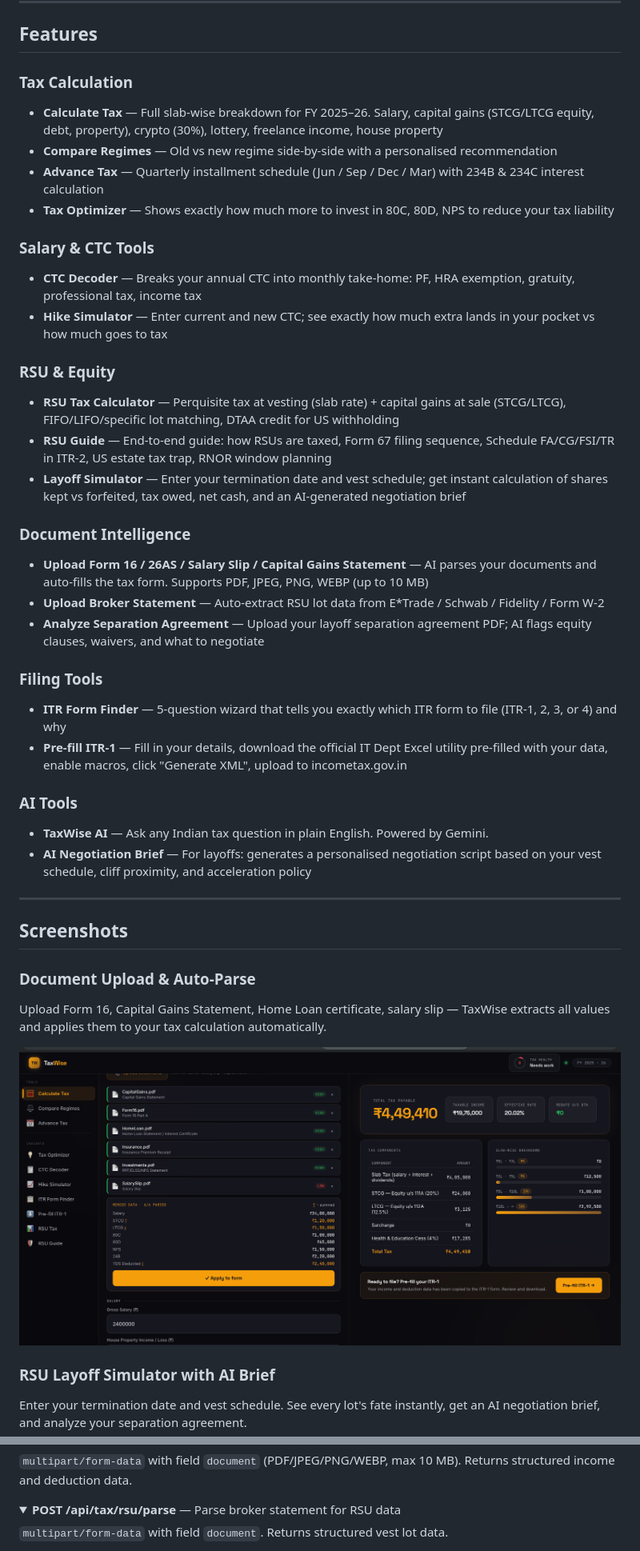
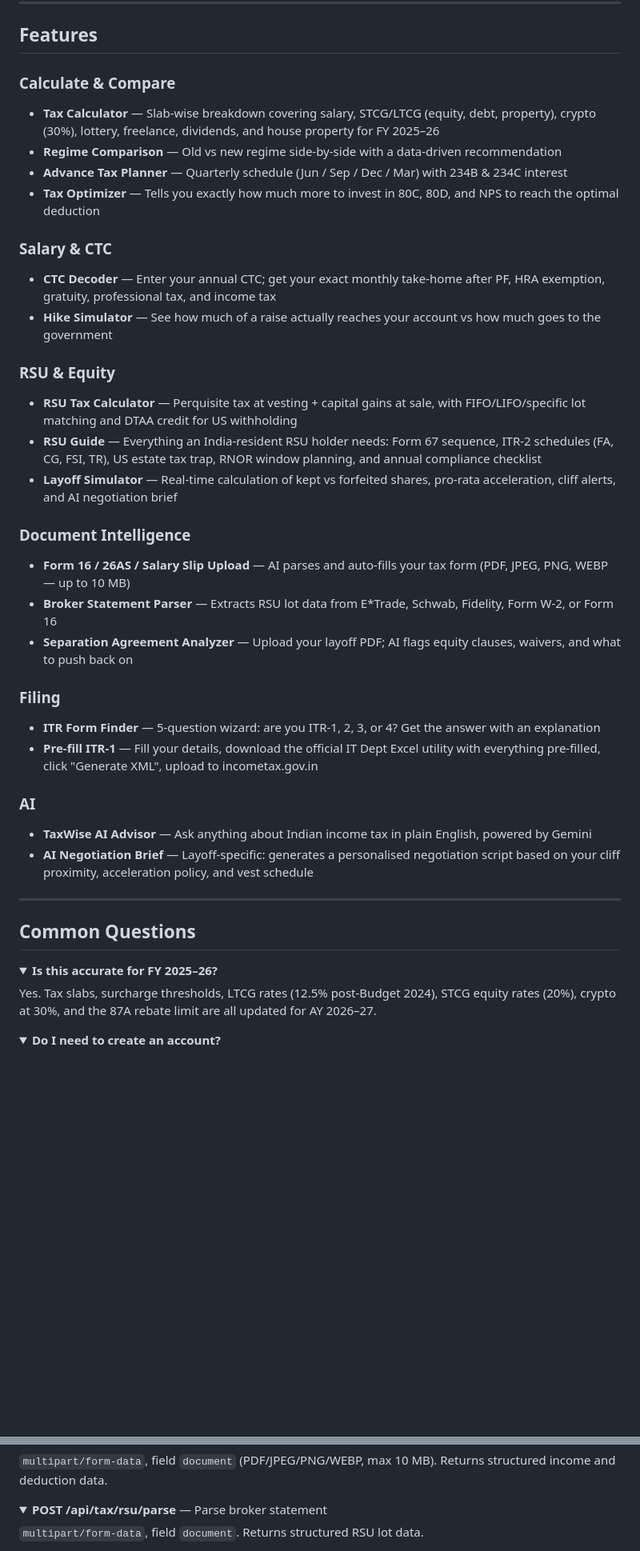
Before and after one commit to Piyushhhhh/taxwise, a Markdown page: README.md, 2 parts joined by grey strips. Shown at 80% size. Rendered like a GitHub page; folded sections open; blank space fills up the shorter version.

Commit message:
Beautify README: visual layout, feature table, collapsible FAQ, reordered audience
Co-Authored-By: Claude Sonnet 4.6 (1M context) <noreply@anthropic.com>

```diff
--- a/README.md
+++ b/README.md
@@ -18,43 +46,44 @@
 
 ## Features
 
-### Tax Calculation
-- **Calculate Tax** — Full slab-wise breakdown for FY 2025–26. Salary, capital gains (STCG/LTCG equity, debt, property), crypto (30%), lottery, freelance income, house property
-- **Compare Regimes** — Old vs new regime side-by-side with a personalised recommendation
-- **Advance Tax** — Quarterly installment schedule (Jun / Sep / Dec / Mar) with 234B & 234C interest calculation
-- **Tax Optimizer** — Shows exactly how much more to invest in 80C, 80D, NPS to reduce your tax liability
+### Calculate & Compare
+- **Tax Calculator** — Slab-wise breakdown covering salary, STCG/LTCG (equity, debt, property), crypto (30%), lottery, freelance, dividends, and house property for FY 2025–26
+- **Regime Comparison** — Old vs new regime side-by-side with a data-driven recommendation
+- **Advance Tax Planner** — Quarterly schedule (Jun / Sep / Dec / Mar) with 234B & 234C interest
+- **Tax Optimizer** — Tells you exactly how much more to invest in 80C, 80D, and NPS to reach the optimal deduction
 
-### Salary & CTC Tools
-- **CTC Decoder** — Breaks your annual CTC into monthly take-home: PF, HRA exemption, gratuity, professional tax, income tax
-- **Hike Simulator** — Enter current and new CTC; see exactly how much extra lands in your pocket vs how much goes to tax
+### Salary & CTC
+- **CTC Decoder** — Enter your annual CTC; get your exact monthly take-home after PF, HRA exemption, gratuity, professional tax, and income tax
+- **Hike Simulator** — See how much of a raise actually reaches your account vs how much goes to the government
 
 ### RSU & Equity
-- **RSU Tax Calculator** — Perquisite tax at vesting (slab rate) + capital gains at sale (STCG/LTCG), FIFO/LIFO/specific lot matching, DTAA credit for US withholding
-- **RSU Guide** — End-to-end guide: how RSUs are taxed, Form 67 filing sequence, Schedule FA/CG/FSI/TR in ITR-2, US estate tax trap, RNOR window planning
-- **Layoff Simulator** — Enter your termination date and vest schedule; get instant calculation of shares kept vs forfeited, tax owed, net cash, and an AI-generated negotiation brief
+- **RSU Tax Calculator** — Perquisite tax at vesting + capital gains at sale, with FIFO/LIFO/specific lot matching and DTAA credit for US withholding
+- **RSU Guide** — Everything an India-resident RSU holder needs: Form 67 sequence, ITR-2 schedules (FA, CG, FSI, TR), US estate tax trap, RNOR window planning, and annual compliance checklist
+- **Layoff Simulator** — Real-time calculation of kept vs forfeited shares, pro-rata acceleration, cliff alerts, and AI negotiation brief
 
 ### Document Intelligence
-- **Upload Form 16 / 26AS / Salary Slip / Capital Gains Statement** — AI parses your documents and auto-fills the tax form. Supports PDF, JPEG, PNG, WEBP (up to 10 MB)
-- **Upload Broker Statement** — Auto-extract RSU lot data from E*Trade / Schwab / Fidelity / Form W-2
-- **Analyze Separation Agreement** — Upload your layoff separation agreement PDF; AI flags equity clauses, waivers, and what to negotiate
+- **Form 16 / 26AS / Salary Slip Upload** — AI parses and auto-fills your tax form (PDF, JPEG, PNG, WEBP — up to 10 MB)
+- **Broker Statement Parser** — Extracts RSU lot data from E*Trade, Schwab, Fidelity, Form W-2, or Form 16
+- **Separation Agreement Analyzer** — Upload your layoff PDF; AI flags equity clauses, waivers, and what to push back on
 
-### Filing Tools
-- **ITR Form Finder** — 5-question wizard that tells you exactly which ITR form to file (ITR-1, 2, 3, or 4) and why
-- **Pre-fill ITR-1** — Fill in your details, download the official IT Dept Excel utility pre-filled with your data, enable macros, click "Generate XML", upload to incometax.gov.in
+### Filing
+- **ITR Form Finder** — 5-question wizard: are you ITR-1, 2, 3, or 4? Get the answer with an explanation
+- **Pre-fill ITR-1** — Fill your details, download the official IT Dept Excel utility with everything pre-filled, click "Generate XML", upload to incometax.gov.in
 
-### AI Tools
-- **TaxWise AI** — Ask any Indian tax question in plain English. Powered by Gemini.
-- **AI Negotiation Brief** — For layoffs: generates a personalised negotiation script based on your vest schedule, cliff proximity, and acceleration policy
+### AI
+- **TaxWise AI Advisor** — Ask anything about Indian income tax in plain English, powered by Gemini
+- **AI Negotiation Brief** — Layoff-specific: generates a personalised negotiation script based on your cliff proximity, acceleration policy, and vest schedule
 
 ---
 
-## Screenshots
+## Common Questions
 
-### Document Upload & Auto-Parse
-Upload Form 16, Capital Gains Statement, Home Loan certificate, salary slip — TaxWise extracts all values and applies them to your tax calculation automatically.
+<details>
+<summary><b>Is this accurate for FY 2025–26?</b></summary>
 
-![TaxWise document upload and tax calculation](assets/image.png)
+Yes. Tax slabs, surcharge thresholds, LTCG rates (12.5% post-Budget 2024), STCG equity rates (20%), crypto at 30%, and the 87A rebate limit are all updated for AY 2026–27.
+</details>
 
-### RSU Layoff Simulator with AI Brief
-Enter your termination date and vest schedule. See every lot's fate instantly, get an AI negotiation brief, and analyze your separation agreement.
+<details>
+<summary><b>Do I need to create an account?</b></summary>
 
@@ -209,11 +243,11 @@ Same body as `/calculate`. Returns how much more to invest in each section to mi
 
-`multipart/form-data` with field `document` (PDF/JPEG/PNG/WEBP, max 10 MB). Returns structured income and deduction data.
+`multipart/form-data`, field `document` (PDF/JPEG/PNG/WEBP, max 10 MB). Returns structured income and deduction data.
 </details>
 
 <details>
-<summary><strong>POST /api/tax/rsu/parse</strong> — Parse broker statement for RSU data</summary>
+<summary><b>POST /api/tax/rsu/parse</b> — Parse broker statement</summary>
 
-`multipart/form-data` with field `document`. Returns structured vest lot data.
+`multipart/form-data`, field `document`. Returns structured RSU lot data.
 </details>
 
 <details>
```
Also changed, not shown: other parts of README.md (+89 -65 lines).
